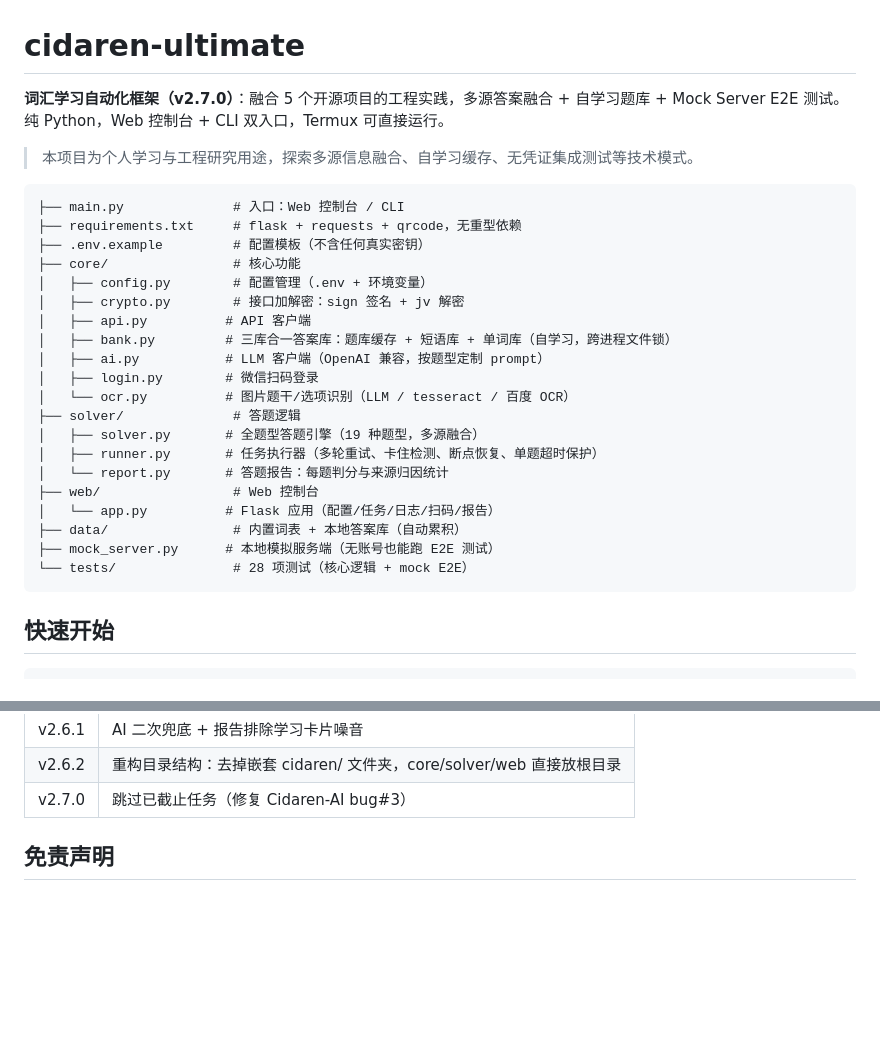
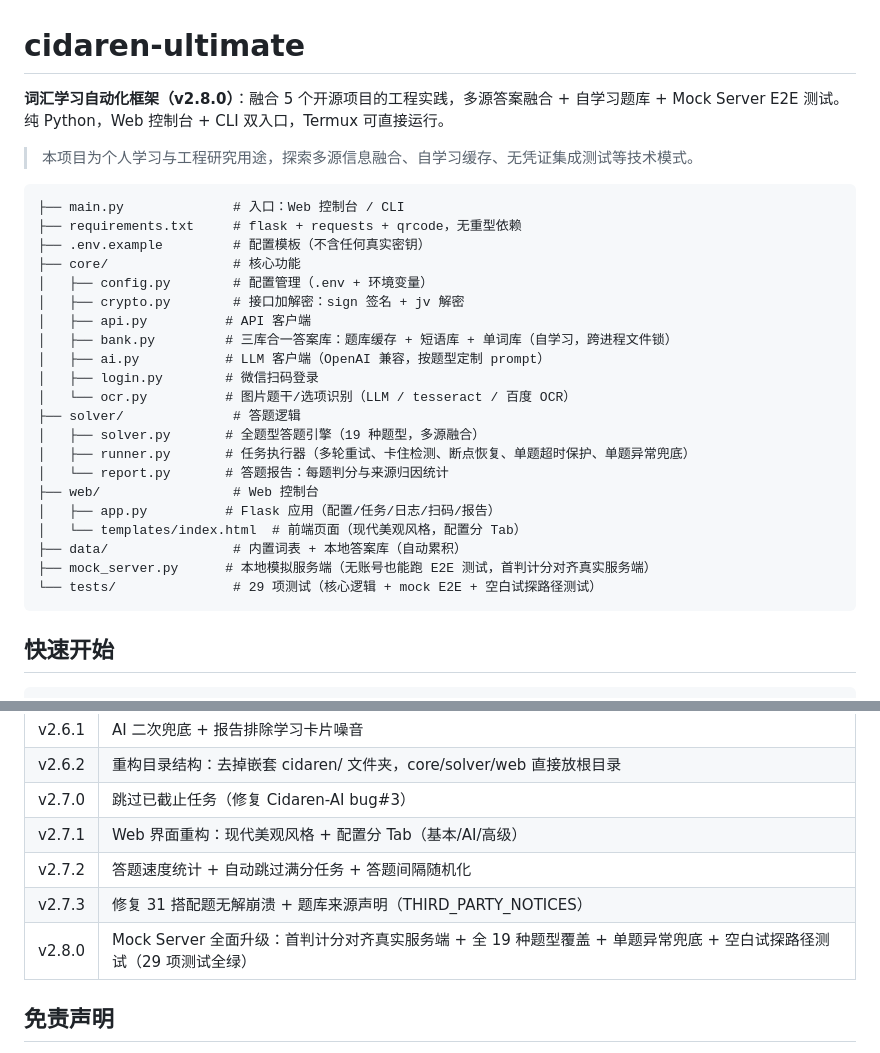
Before and after one commit to IRmsk/cidaren-ultimate, a Markdown page: README.md, 2 parts joined by grey strips. Drawn GitHub-style; blank space fills up the shorter version.

Commit message:
docs: README 更新到 v2.8.0 + 测试 29 项 + Web 模板拆分

````diff
--- a/README.md
+++ b/README.md
@@ -1,6 +1,6 @@
 # cidaren-ultimate
 
-**词汇学习自动化框架（v2.7.0）**：融合 5 个开源项目的工程实践，多源答案融合 + 自学习题库 + Mock Server E2E 测试。纯 Python，Web 控制台 + CLI 双入口，Termux 可直接运行。
+**词汇学习自动化框架（v2.8.0）**：融合 5 个开源项目的工程实践，多源答案融合 + 自学习题库 + Mock Server E2E 测试。纯 Python，Web 控制台 + CLI 双入口，Termux 可直接运行。
 
 > 本项目为个人学习与工程研究用途，探索多源信息融合、自学习缓存、无凭证集成测试等技术模式。
 
@@ -18,13 +18,14 @@
 │   └── ocr.py          # 图片题干/选项识别（LLM / tesseract / 百度 OCR）
 ├── solver/              # 答题逻辑
 │   ├── solver.py       # 全题型答题引擎（19 种题型，多源融合）
-│   ├── runner.py       # 任务执行器（多轮重试、卡住检测、断点恢复、单题超时保护）
+│   ├── runner.py       # 任务执行器（多轮重试、卡住检测、断点恢复、单题超时保护、单题异常兜底）
 │   └── report.py       # 答题报告：每题判分与来源归因统计
 ├── web/                 # Web 控制台
-│   └── app.py          # Flask 应用（配置/任务/日志/扫码/报告）
+│   ├── app.py          # Flask 应用（配置/任务/日志/扫码/报告）
+│   └── templates/index.html  # 前端页面（现代美观风格，配置分 Tab）
 ├── data/                # 内置词表 + 本地答案库（自动累积）
-├── mock_server.py      # 本地模拟服务端（无账号也能跑 E2E 测试）
-└── tests/               # 28 项测试（核心逻辑 + mock E2E）
+├── mock_server.py      # 本地模拟服务端（无账号也能跑 E2E 测试，首判计分对齐真实服务端）
+└── tests/               # 29 项测试（核心逻辑 + mock E2E + 空白试探路径测试）
 ```
 
 ## 快速开始
@@ -133,6 +134,10 @@ python main.py
 | v2.6.1 | AI 二次兜底 + 报告排除学习卡片噪音 |
 | v2.6.2 | 重构目录结构：去掉嵌套 cidaren/ 文件夹，core/solver/web 直接放根目录 |
 | v2.7.0 | 跳过已截止任务（修复 Cidaren-AI bug#3） |
+| v2.7.1 | Web 界面重构：现代美观风格 + 配置分 Tab（基本/AI/高级） |
+| v2.7.2 | 答题速度统计 + 自动跳过满分任务 + 答题间隔随机化 |
+| v2.7.3 | 修复 31 搭配题无解崩溃 + 题库来源声明（THIRD_PARTY_NOTICES） |
+| v2.8.0 | Mock Server 全面升级：首判计分对齐真实服务端 + 全 19 种题型覆盖 + 单题异常兜底 + 空白试探路径测试（29 项测试全绿） |
 
 ## 免责声明
 
````
